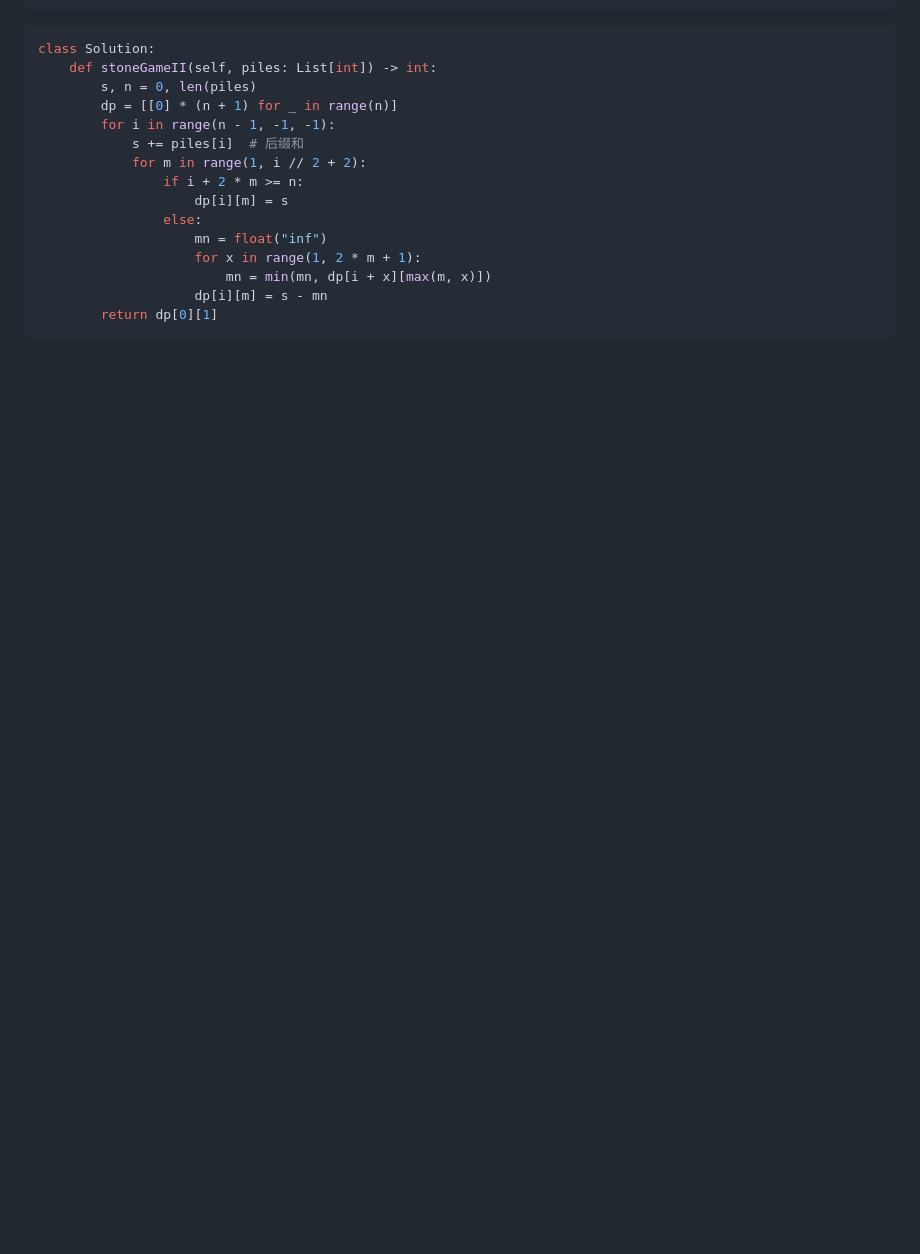
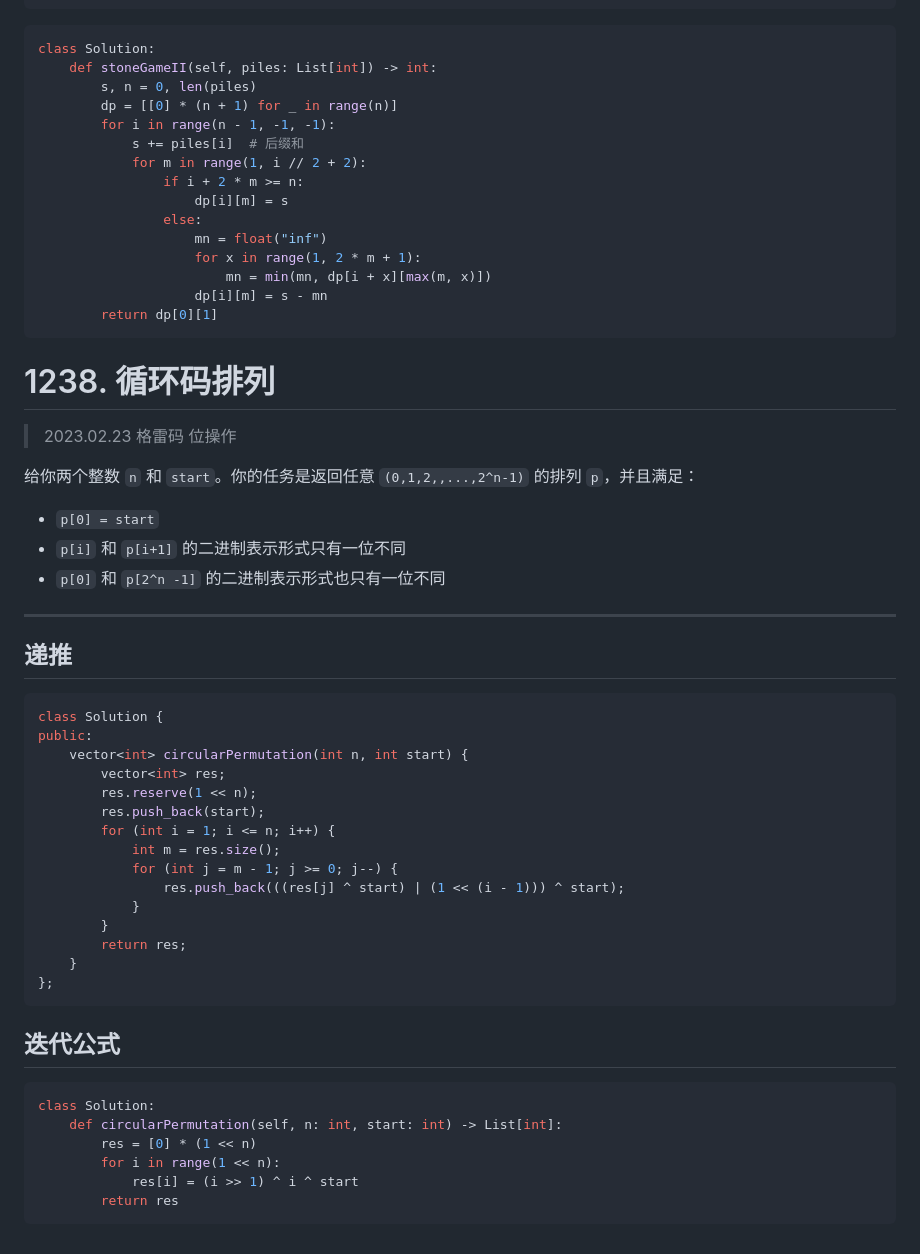
Before and after one commit to Renzehua1998/MyNotes, a Markdown page: 算法/每日一题/202302.md, the part around the change. GitHub-like rendering; blank space fills up the shorter version.

Commit message:
02.23 每日一题

````diff
--- a/算法/每日一题/202302.md
+++ b/算法/每日一题/202302.md
@@ -1772,3 +1772,46 @@ class Solution:
                     dp[i][m] = s - mn
         return dp[0][1]
 ```
+
+# 1238. 循环码排列
+
+> 2023.02.23 格雷码 位操作
+
+给你两个整数 `n` 和 `start`。你的任务是返回任意 `(0,1,2,,...,2^n-1)` 的排列 `p`，并且满足：
+
+- `p[0] = start`
+- `p[i]` 和 `p[i+1]` 的二进制表示形式只有一位不同
+- `p[0]` 和 `p[2^n -1]` 的二进制表示形式也只有一位不同
+
+---
+
+## 递推
+
+```c++
+class Solution {
+public:
+    vector<int> circularPermutation(int n, int start) {
+        vector<int> res;
+        res.reserve(1 << n);
+        res.push_back(start);
+        for (int i = 1; i <= n; i++) {
+            int m = res.size();
+            for (int j = m - 1; j >= 0; j--) {
+                res.push_back(((res[j] ^ start) | (1 << (i - 1))) ^ start);
+            }
+        }
+        return res;
+    }
+};
+```
+
+## 迭代公式
+
+```python
+class Solution:
+    def circularPermutation(self, n: int, start: int) -> List[int]:
+        res = [0] * (1 << n)
+        for i in range(1 << n):
+            res[i] = (i >> 1) ^ i ^ start
+        return res
+```
````
Also changed, not shown: 算法/每日一题/剑指offer.md (+169 -1 lines).
